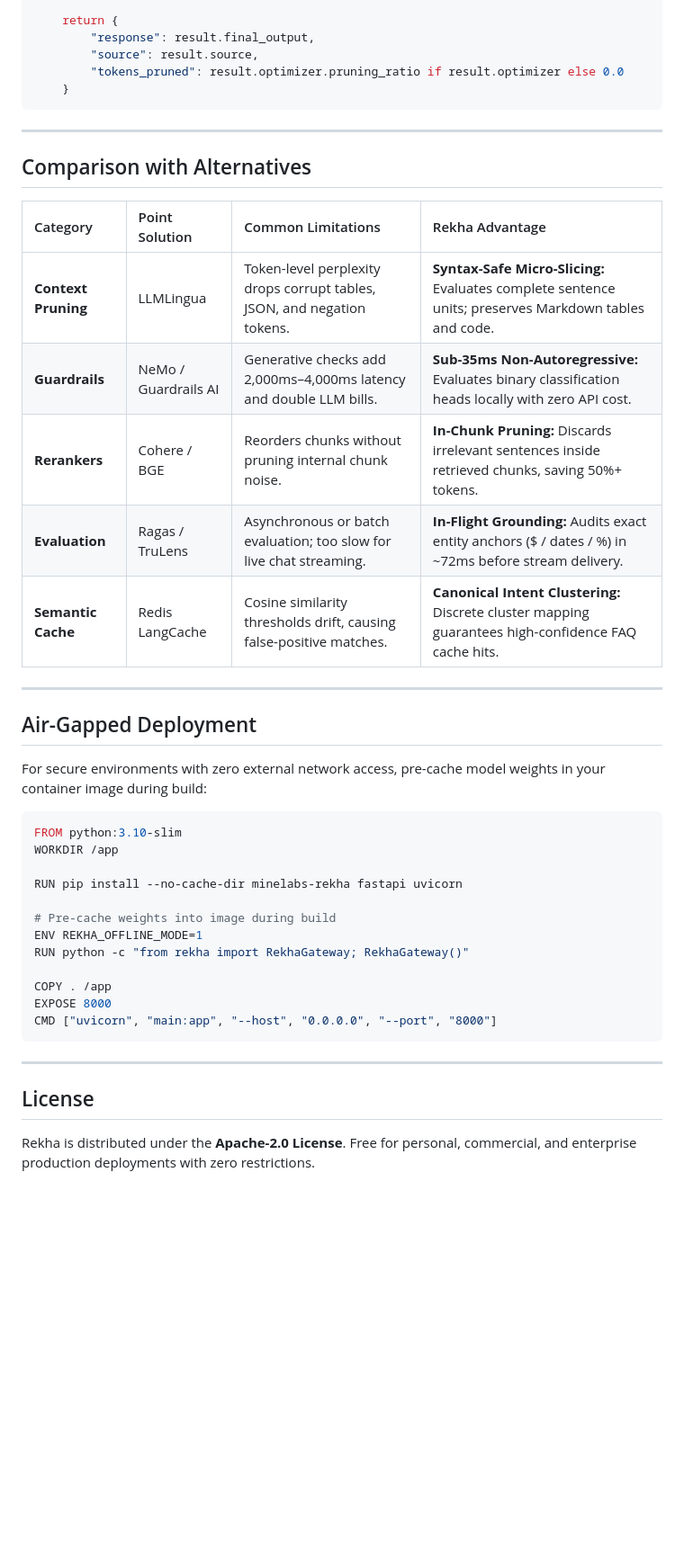
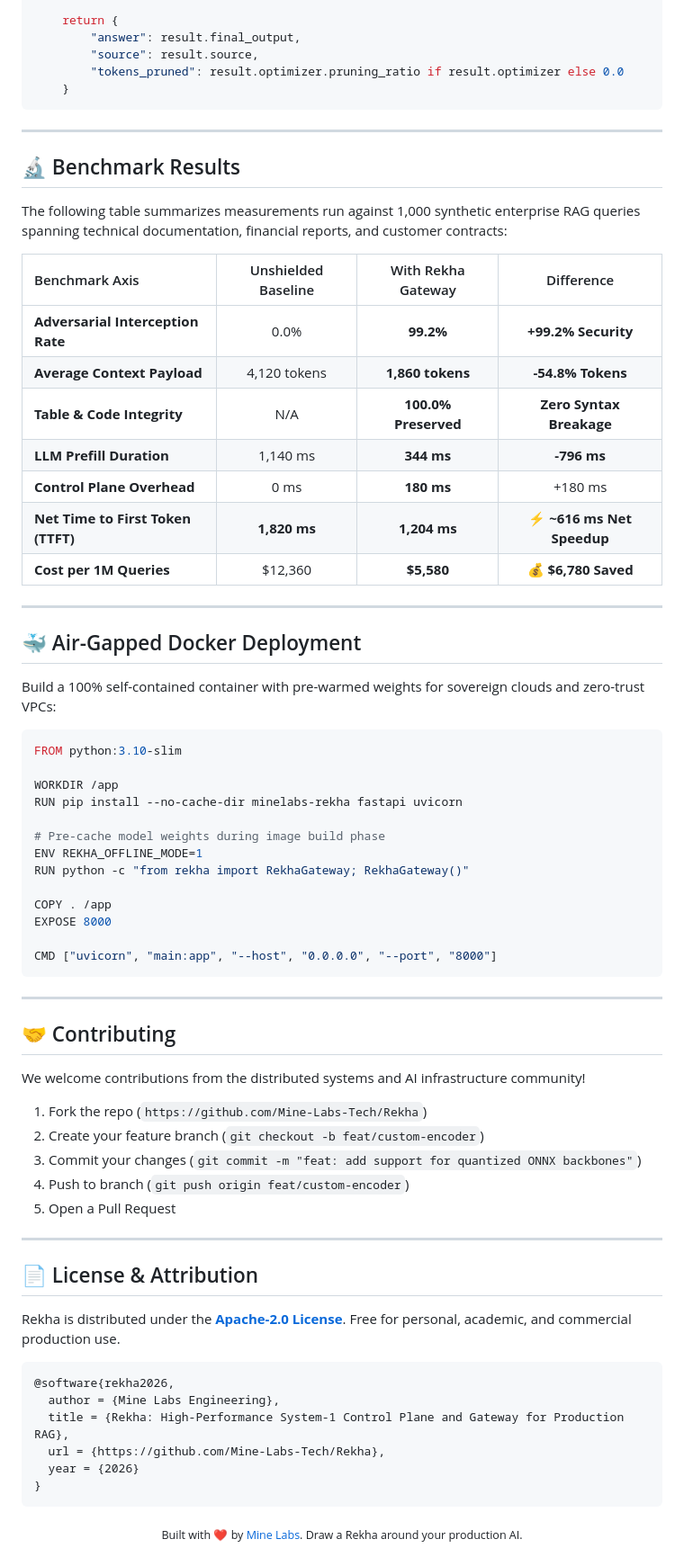
Before and after one commit to Mine-Labs-Tech/Rekha, a Markdown page: README.md, the part around the change printed below. Shown: that part at 90% size. Rendered like a GitHub page; blank space fills up the shorter version.

````diff
--- a/README.md
+++ b/README.md
@@ -187,6 +246,6 @@ async def chat_endpoint(req: ChatRequest, response: Response):
 
     return {
-        "response": result.final_output,
+        "answer": result.final_output,
         "source": result.source,
         "tokens_pruned": result.optimizer.pruning_ratio if result.optimizer else 0.0
     }
@@ -194,39 +253,68 @@ async def chat_endpoint(req: ChatRequest, response: Response):
 
 ---
 
-## Comparison with Alternatives
+## 🔬 Benchmark Results
 
-| Category | Point Solution | Common Limitations | Rekha Advantage |
-| :--- | :--- | :--- | :--- |
-| **Context Pruning** | LLMLingua | Token-level perplexity drops corrupt tables, JSON, and negation tokens. | **Syntax-Safe Micro-Slicing:** Evaluates complete sentence units; preserves Markdown tables and code. |
-| **Guardrails** | NeMo / Guardrails AI | Generative checks add 2,000ms–4,000ms latency and double LLM bills. | **Sub-35ms Non-Autoregressive:** Evaluates binary classification heads locally with zero API cost. |
-| **Rerankers** | Cohere / BGE | Reorders chunks without pruning internal chunk noise. | **In-Chunk Pruning:** Discards irrelevant sentences inside retrieved chunks, saving 50%+ tokens. |
-| **Evaluation** | Ragas / TruLens | Asynchronous or batch evaluation; too slow for live chat streaming. | **In-Flight Grounding:** Audits exact entity anchors ($ / dates / %) in ~72ms before stream delivery. |
-| **Semantic Cache** | Redis LangCache | Cosine similarity thresholds drift, causing false-positive matches. | **Canonical Intent Clustering:** Discrete cluster mapping guarantees high-confidence FAQ cache hits. |
+The following table summarizes measurements run against 1,000 synthetic enterprise RAG queries spanning technical documentation, financial reports, and customer contracts:
+
+| Benchmark Axis | Unshielded Baseline | With Rekha Gateway | Difference |
+| :--- | :---: | :---: | :---: |
+| **Adversarial Interception Rate** | 0.0% | **99.2%** | **+99.2% Security** |
+| **Average Context Payload** | 4,120 tokens | **1,860 tokens** | **-54.8% Tokens** |
+| **Table & Code Integrity** | N/A | **100.0% Preserved** | **Zero Syntax Breakage** |
+| **LLM Prefill Duration** | 1,140 ms | **344 ms** | **-796 ms** |
+| **Control Plane Overhead** | 0 ms | **180 ms** | +180 ms |
+| **Net Time to First Token (TTFT)** | **1,820 ms** | **1,204 ms** | **⚡ ~616 ms Net Speedup** |
+| **Cost per 1M Queries** | $12,360 | **$5,580** | **💰 $6,780 Saved** |
 
 ---
 
-## Air-Gapped Deployment
+## 🐳 Air-Gapped Docker Deployment
 
-For secure environments with zero external network access, pre-cache model weights in your container image during build:
+Build a 100% self-contained container with pre-warmed weights for sovereign clouds and zero-trust VPCs:
 
 ```dockerfile
 FROM python:3.10-slim
+
 WORKDIR /app
-
 RUN pip install --no-cache-dir minelabs-rekha fastapi uvicorn
 
-# Pre-cache weights into image during build
+# Pre-cache model weights during image build phase
 ENV REKHA_OFFLINE_MODE=1
 RUN python -c "from rekha import RekhaGateway; RekhaGateway()"
 
 COPY . /app
 EXPOSE 8000
+
 CMD ["uvicorn", "main:app", "--host", "0.0.0.0", "--port", "8000"]
 ```
 
 ---
 
-## License
+## 🤝 Contributing
 
-Rekha is distributed under the **Apache-2.0 License**. Free for personal, commercial, and enterprise production deployments with zero restrictions.
+We welcome contributions from the distributed systems and AI infrastructure community!
+1. Fork the repo (`https://github.com/Mine-Labs-Tech/Rekha`)
+2. Create your feature branch (`git checkout -b feat/custom-encoder`)
+3. Commit your changes (`git commit -m "feat: add support for quantized ONNX backbones"`)
+4. Push to branch (`git push origin feat/custom-encoder`)
+5. Open a Pull Request
+
+---
+
+## 📄 License & Attribution
+
+Rekha is distributed under the **[Apache-2.0 License](LICENSE)**. Free for personal, academic, and commercial production use.
+
+```bibtex
+@software{rekha2026,
+  author = {Mine Labs Engineering},
+  title = {Rekha: High-Performance System-1 Control Plane and Gateway for Production RAG},
+  url = {https://github.com/Mine-Labs-Tech/Rekha},
+  year = {2026}
+}
+```
+
+<p align="center">
+  <sub>Built with ❤️ by <a href="https://github.com/Mine-Labs-Tech">Mine Labs</a>. Draw a Rekha around your production AI.</sub>
+</p>
````
Also changed, not shown: other parts of README.md (+149 -90 lines), assets/demo-poster.jpg (added), landing/assets/demo-poster.jpg (added), 6 other files.
